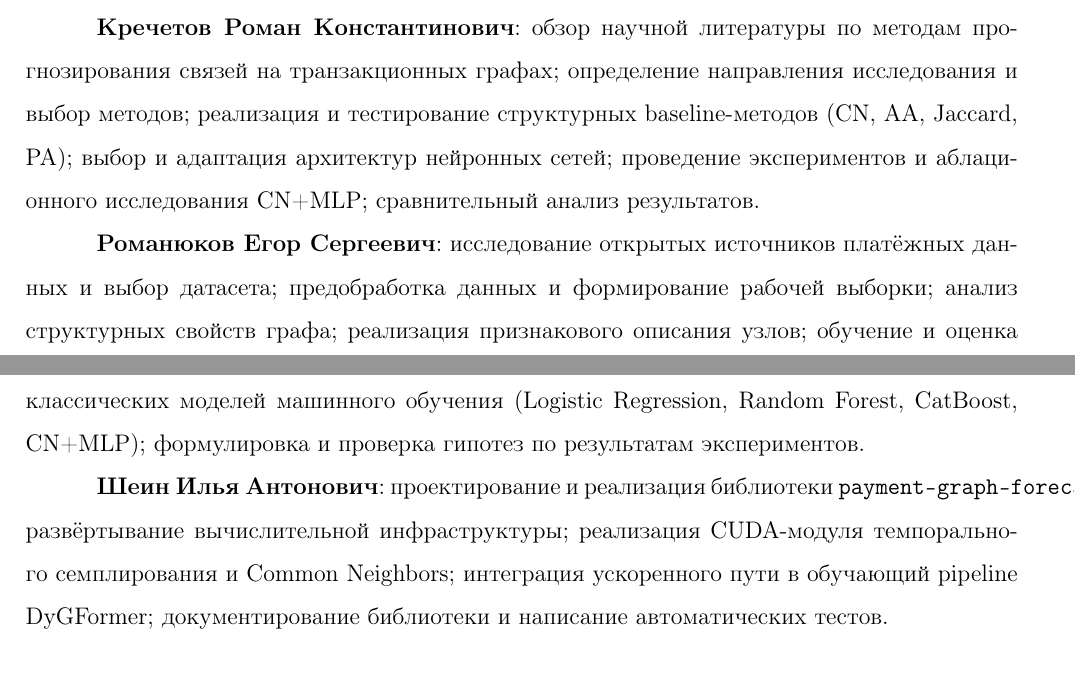
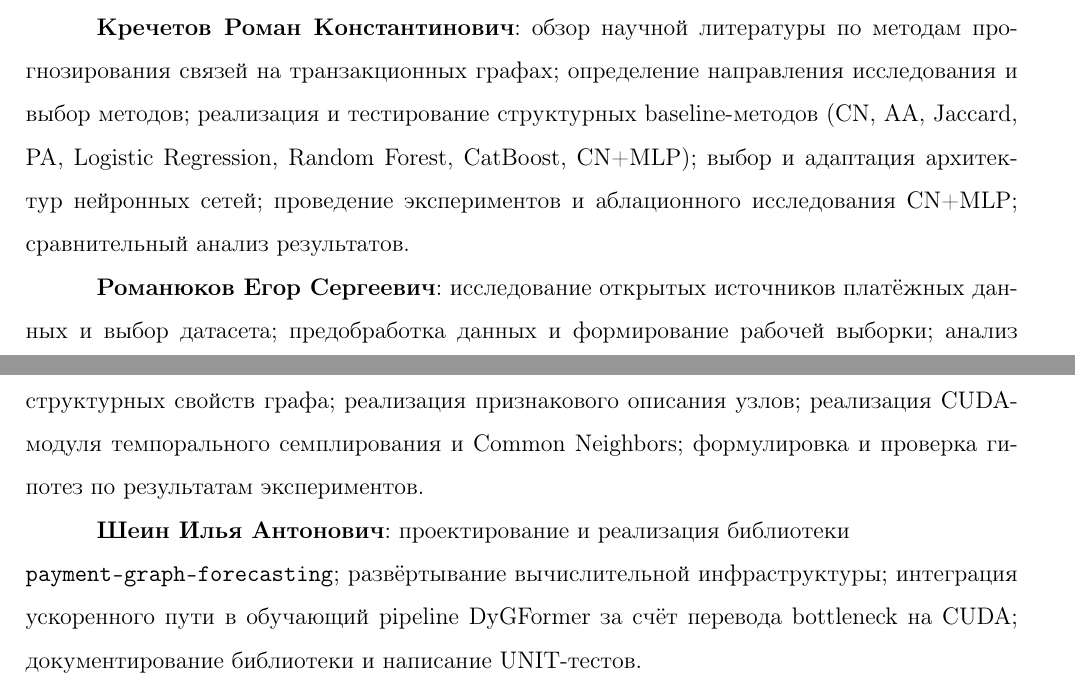
Before and after one commit to rkk-droid/report, a LaTeX document (final_report/main.tex): two parts of pages 6 and 7 of 51, joined at a grey line, cut so that both start at the same text. Compiled offline with pdfLaTeX.

Commit message:
final report

```diff
--- a/final_report/main.tex
+++ b/final_report/main.tex
@@ -110,11 +110,25 @@ temporal link prediction, транзакционные графы, Bitcoin, Comm
 \paragraph{Распределение задач в команде.}
 Проект выполнялся командой из трёх человек.
 
-\textbf{Кречетов Роман Константинович}: обзор научной литературы по методам прогнозирования связей на транзакционных графах; определение направления исследования и выбор методов; реализация и тестирование структурных baseline-методов (CN, AA, Jaccard, PA); выбор и адаптация архитектур нейронных сетей; проведение экспериментов и аблационного исследования CN+MLP; сравнительный анализ результатов.
+\textbf{Кречетов Роман Константинович}:
+обзор научной литературы по методам прогнозирования связей на транзакционных графах;
+определение направления исследования и выбор методов;
+реализация и тестирование структурных baseline-методов (CN, AA, Jaccard, PA, Logistic Regression, Random Forest, CatBoost, CN+MLP);
+выбор и адаптация архитектур нейронных сетей;
+проведение экспериментов и аблационного исследования CN+MLP;
+сравнительный анализ результатов.
 
-\textbf{Романюков Егор Сергеевич}: исследование открытых источников платёжных данных и выбор датасета; предобработка данных и формирование рабочей выборки; анализ структурных свойств графа; реализация признакового описания узлов; обучение и оценка классических моделей машинного обучения (Logistic Regression, Random Forest, CatBoost, CN+MLP); формулировка и проверка гипотез по результатам экспериментов.
+\textbf{Романюков Егор Сергеевич}: исследование открытых источников платёжных данных и выбор датасета;
+предобработка данных и формирование рабочей выборки;
+анализ структурных свойств графа; реализация признакового описания узлов;
+реализация CUDA-модуля темпорального семплирования и Common Neighbors;
+формулировка и проверка гипотез по результатам экспериментов.
 
-\textbf{Шеин Илья Антонович}: проектирование и реализация библиотеки \texttt{payment-graph-forecasting}; развёртывание вычислительной инфраструктуры; реализация CUDA-модуля темпорального семплирования и Common Neighbors; интеграция ускоренного пути в обучающий pipeline DyGFormer; документирование библиотеки и написание автоматических тестов.
+\textbf{Шеин Илья Антонович}: проектирование и реализация библиотеки \\ \texttt{payment-graph-forecasting};
+развёртывание вычислительной инфраструктуры;
+интеграция ускоренного пути в обучающий pipeline DyGFormer за счёт перевода bottleneck на CUDA;
+документирование библиотеки и написание UNIT-тестов.
+
 
 \newpage
 
```
Also changed, not shown: final_report/main.tex (15 more changed lines).
